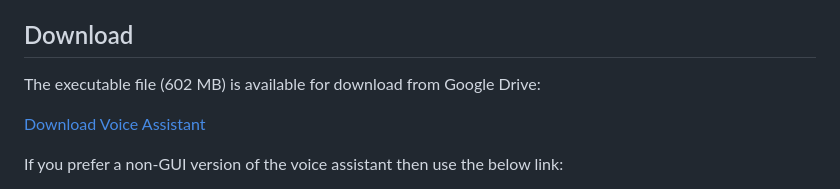
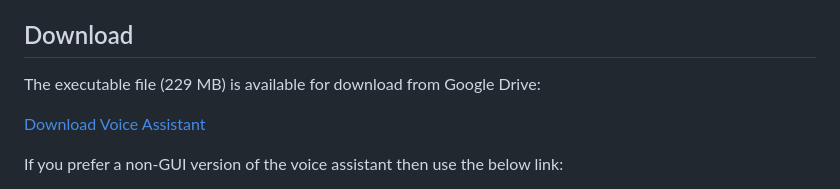
Before and after one commit to yathnesh/talkback_voice_assistant_using_local_llms, a Markdown page: readme.md, the part around the change. Drawn GitHub-style.

```diff
--- a/readme.md
+++ b/readme.md
@@ -15,7 +15,7 @@ A modern voice-controlled assistant with a graphical user interface that can per
 
 ## Download
 
-The executable file (602 MB) is available for download from Google Drive:
+The executable file (229 MB) is available for download from Google Drive:
 
 [Download Voice Assistant](https://drive.google.com/file/d/1X9l3-4UfxUrQ3udruPmPIHFJqY6ZW6ts/view?usp=sharing)
 
```
